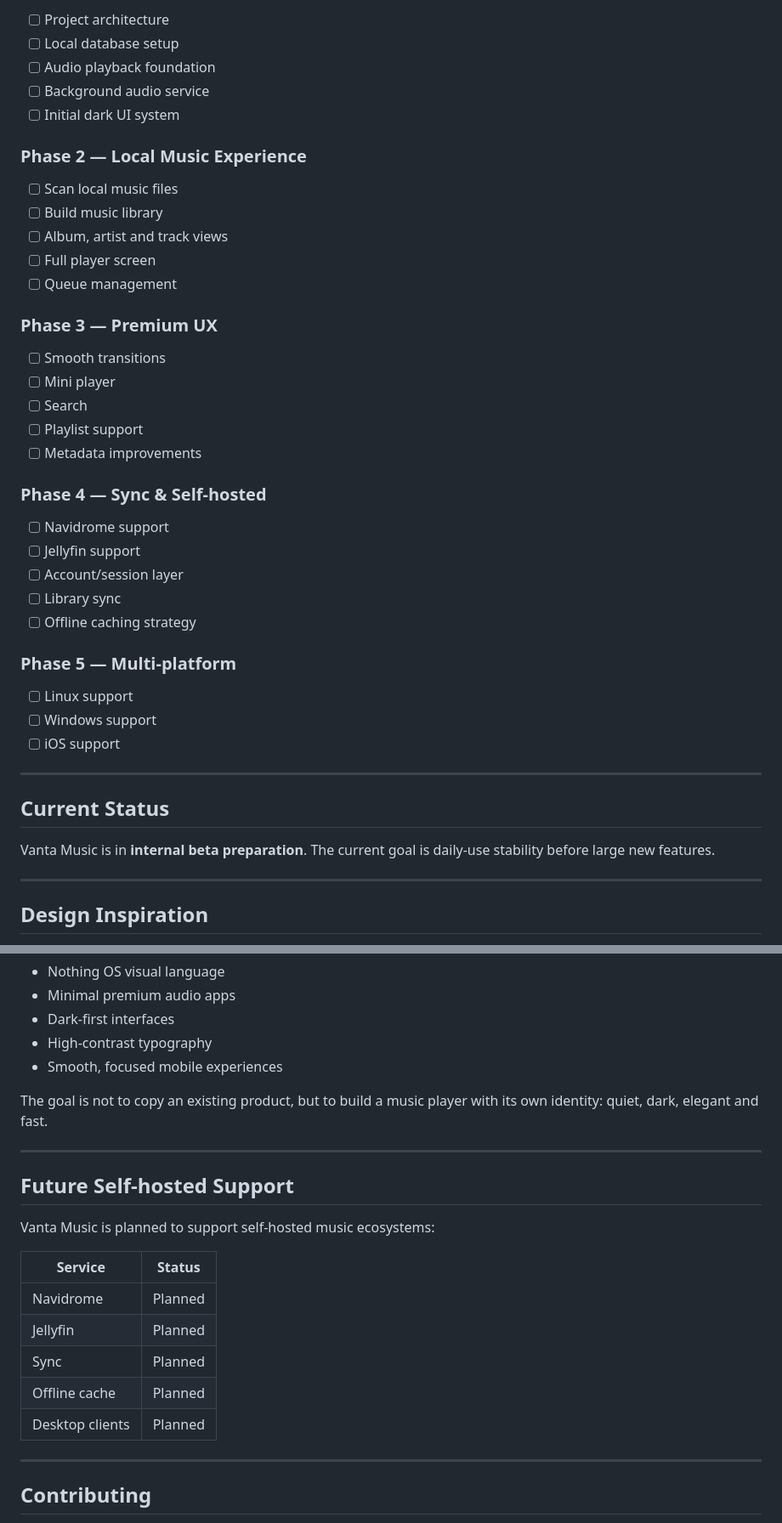
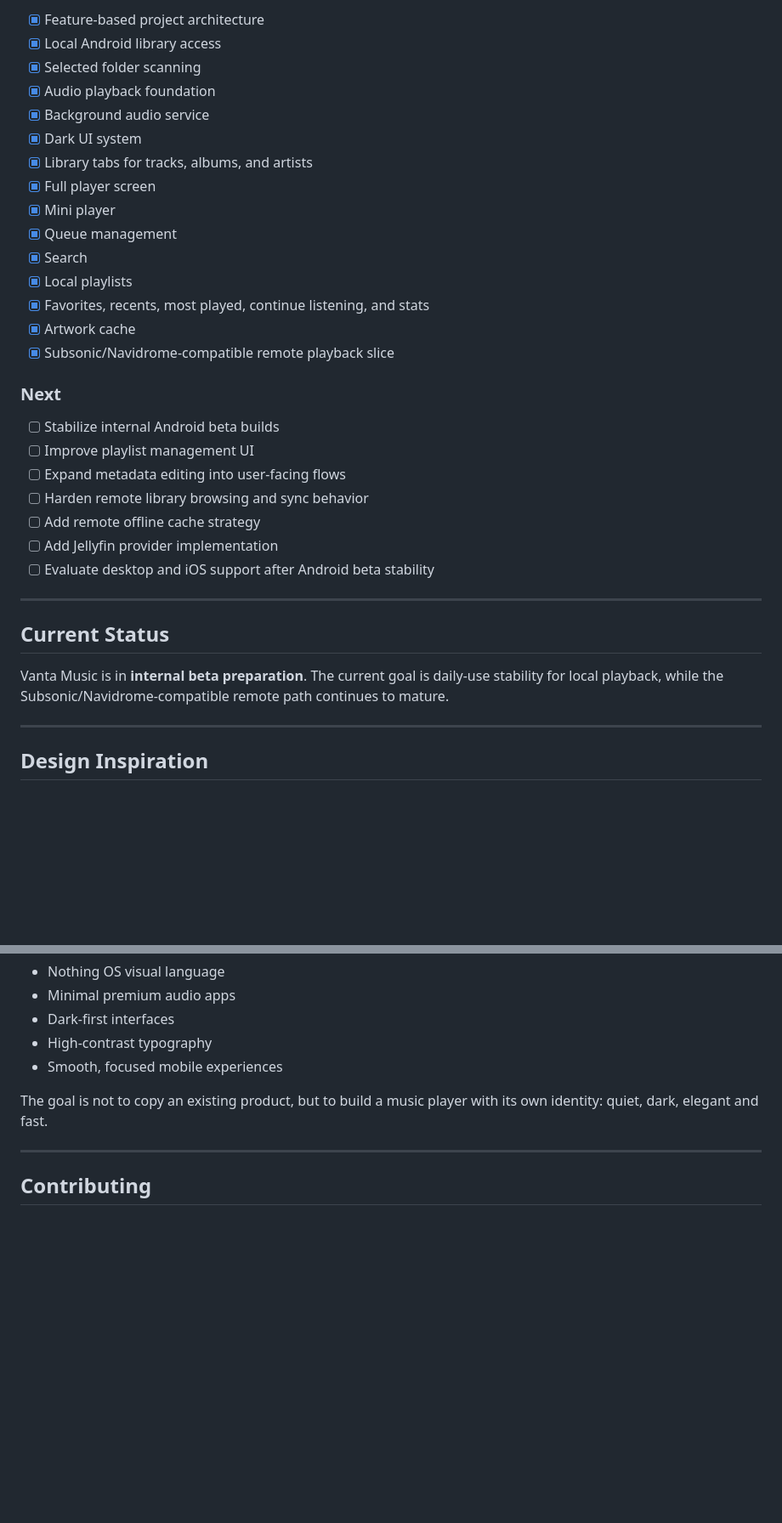
Before and after one commit to YonY18/vanta_music, a Markdown page: README.md, 2 parts joined by grey strips. Shown at 85% size. Rendered like a GitHub page; blank space fills up the shorter version.

```diff
--- a/README.md
+++ b/README.md
@@ -247,45 +281,35 @@ Quick gate:
 
-- [ ] Project architecture
-- [ ] Local database setup
-- [ ] Audio playback foundation
-- [ ] Background audio service
-- [ ] Initial dark UI system
+- [x] Feature-based project architecture
+- [x] Local Android library access
+- [x] Selected folder scanning
+- [x] Audio playback foundation
+- [x] Background audio service
+- [x] Dark UI system
+- [x] Library tabs for tracks, albums, and artists
+- [x] Full player screen
+- [x] Mini player
+- [x] Queue management
+- [x] Search
+- [x] Local playlists
+- [x] Favorites, recents, most played, continue listening, and stats
+- [x] Artwork cache
+- [x] Subsonic/Navidrome-compatible remote playback slice
 
-### Phase 2 — Local Music Experience
+### Next
 
-- [ ] Scan local music files
-- [ ] Build music library
-- [ ] Album, artist and track views
-- [ ] Full player screen
-- [ ] Queue management
-
-### Phase 3 — Premium UX
-
-- [ ] Smooth transitions
-- [ ] Mini player
-- [ ] Search
-- [ ] Playlist support
-- [ ] Metadata improvements
-
-### Phase 4 — Sync & Self-hosted
-
-- [ ] Navidrome support
-- [ ] Jellyfin support
-- [ ] Account/session layer
-- [ ] Library sync
-- [ ] Offline caching strategy
-
-### Phase 5 — Multi-platform
-
-- [ ] Linux support
-- [ ] Windows support
-- [ ] iOS support
+- [ ] Stabilize internal Android beta builds
+- [ ] Improve playlist management UI
+- [ ] Expand metadata editing into user-facing flows
+- [ ] Harden remote library browsing and sync behavior
+- [ ] Add remote offline cache strategy
+- [ ] Add Jellyfin provider implementation
+- [ ] Evaluate desktop and iOS support after Android beta stability
 
 ---
 
 ## Current Status
 
-Vanta Music is in **internal beta preparation**. The current goal is daily-use stability before large new features.
+Vanta Music is in **internal beta preparation**. The current goal is daily-use stability for local playback, while the Subsonic/Navidrome-compatible remote path continues to mature.
 
 ---
 
@@ -300,20 +324,6 @@ Vanta Music takes inspiration from:
 - Smooth, focused mobile experiences
 
 The goal is not to copy an existing product, but to build a music player with its own identity: quiet, dark, elegant and fast.
-
----
-
-## Future Self-hosted Support
-
-Vanta Music is planned to support self-hosted music ecosystems:
-
-| Service | Status |
-|---|---|
-| Navidrome | Planned |
-| Jellyfin | Planned |
-| Sync | Planned |
-| Offline cache | Planned |
-| Desktop clients | Planned |
 
 ---
 
```
Also changed, not shown: other parts of README.md (+94 -60 lines).
